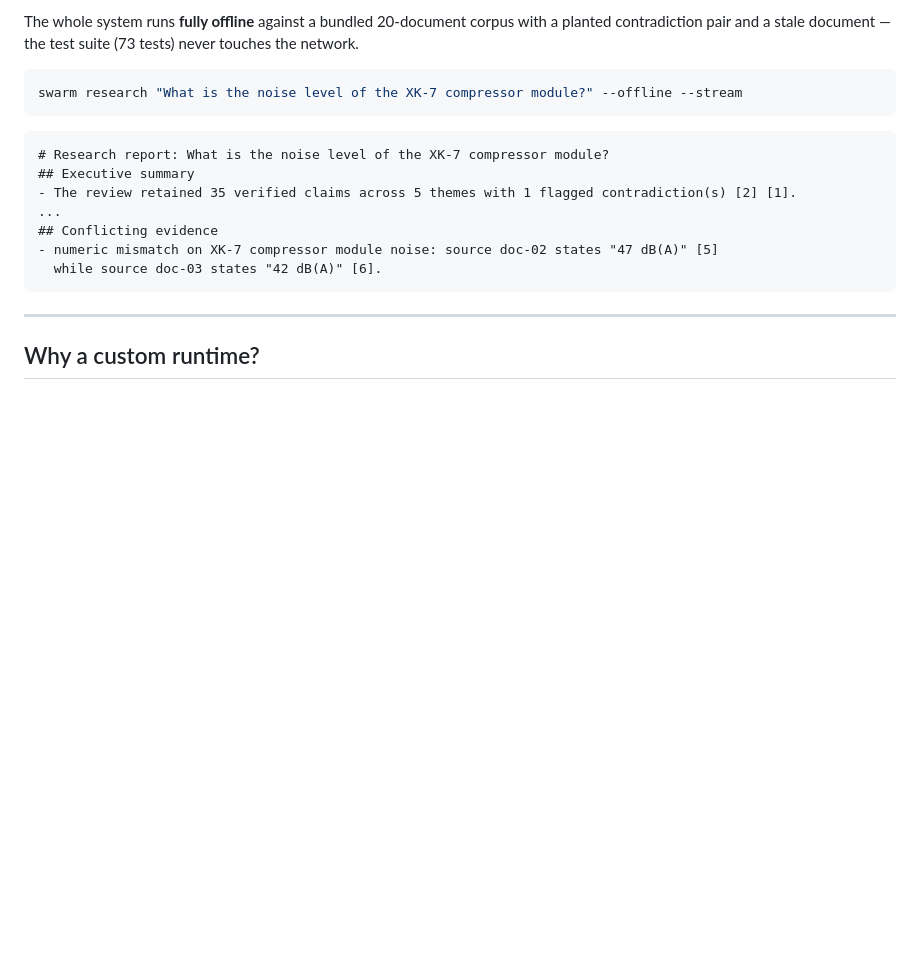
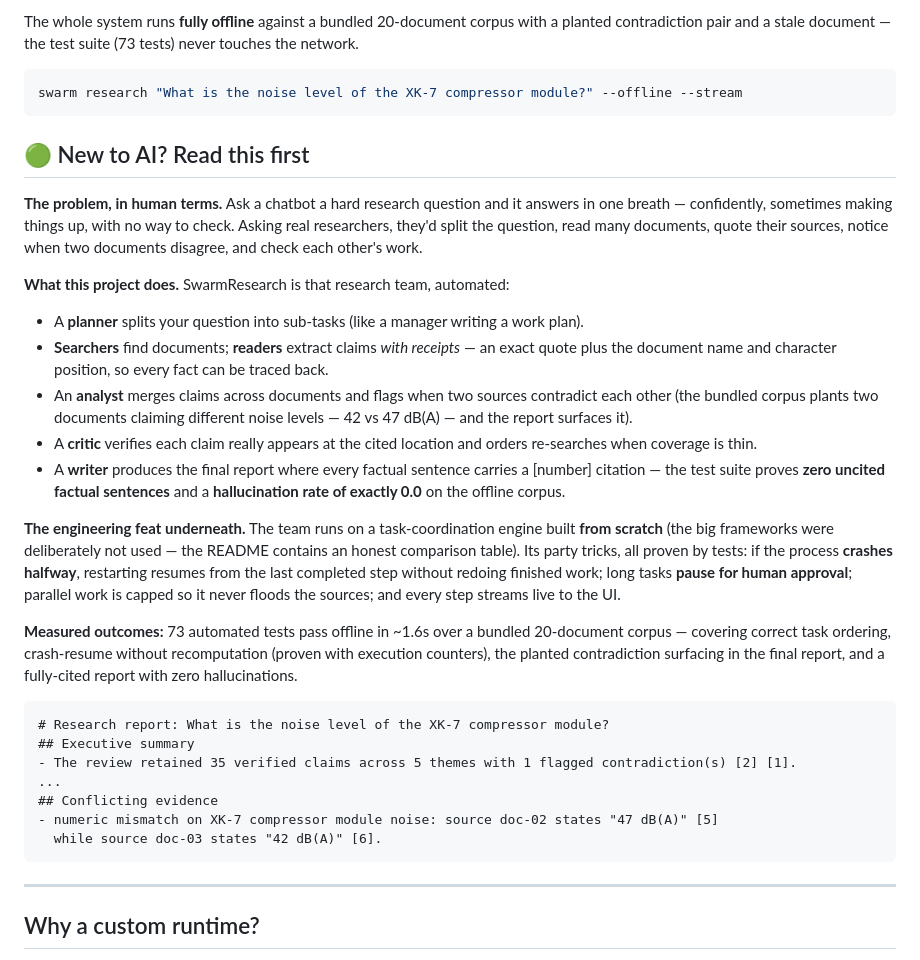
Before and after one commit to AkshayJohn03/SwarmResearch, a Markdown page: README.md, the part around the change. GitHub-like rendering; blank space fills up the shorter version.

Commit message:
docs: plain-English explainer layer (outcomes, analogies, metrics for non-AI readers)

````diff
--- a/README.md
+++ b/README.md
@@ -9,6 +9,23 @@ The whole system runs **fully offline** against a bundled 20-document corpus wit
 ```bash
 swarm research "What is the noise level of the XK-7 compressor module?" --offline --stream
 ```
+
+## 🟢 New to AI? Read this first
+
+**The problem, in human terms.** Ask a chatbot a hard research question and it answers in one breath — confidently, sometimes making things up, with no way to check. Asking real researchers, they'd split the question, read many documents, quote their sources, notice when two documents disagree, and check each other's work.
+
+**What this project does.** SwarmResearch is that research team, automated:
+
+- A **planner** splits your question into sub-tasks (like a manager writing a work plan).
+- **Searchers** find documents; **readers** extract claims *with receipts* — an exact quote plus the document name and character position, so every fact can be traced back.
+- An **analyst** merges claims across documents and flags when two sources contradict each other (the bundled corpus plants two documents claiming different noise levels — 42 vs 47 dB(A) — and the report surfaces it).
+- A **critic** verifies each claim really appears at the cited location and orders re-searches when coverage is thin.
+- A **writer** produces the final report where every factual sentence carries a [number] citation — the test suite proves **zero uncited factual sentences** and a **hallucination rate of exactly 0.0** on the offline corpus.
+
+**The engineering feat underneath.** The team runs on a task-coordination engine built **from scratch** (the big frameworks were deliberately not used — the README contains an honest comparison table). Its party tricks, all proven by tests: if the process **crashes halfway**, restarting resumes from the last completed step without redoing finished work; long tasks **pause for human approval**; parallel work is capped so it never floods the sources; and every step streams live to the UI.
+
+**Measured outcomes:** 73 automated tests pass offline in ~1.6s over a bundled 20-document corpus — covering correct task ordering, crash-resume without recomputation (proven with execution counters), the planted contradiction surfacing in the final report, and a fully-cited report with zero hallucinations.
+
 
 ```text
 # Research report: What is the noise level of the XK-7 compressor module?
````
